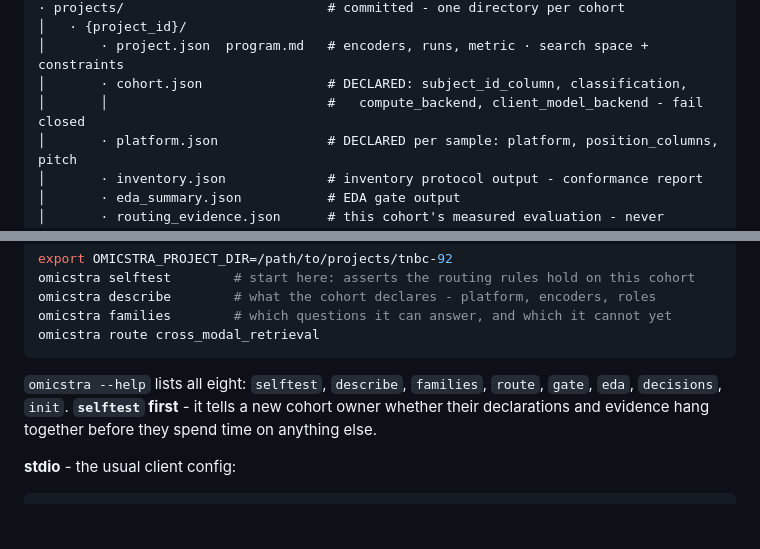
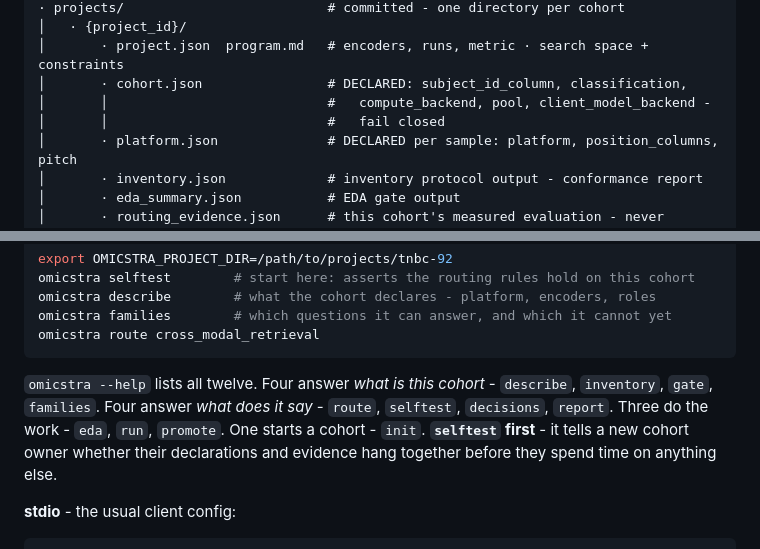
Before and after one commit to teslajoy/omicstra, a Markdown page: README.md, 2 parts joined by grey strips. Rendered like a GitHub page; blank space fills up the shorter version.

````diff
--- a/README.md
+++ b/README.md
@@ -309,7 +367,8 @@ omicstra/
 │   · {project_id}/
 │       · project.json  program.md   # encoders, runs, metric · search space + constraints
 │       · cohort.json                # DECLARED: subject_id_column, classification,
-│       │                            #   compute_backend, client_model_backend - fail closed
+│       │                            #   compute_backend, pool, client_model_backend -
+│       │                            #   fail closed
 │       · platform.json              # DECLARED per sample: platform, position_columns, pitch
 │       · inventory.json             # inventory protocol output - conformance report
 │       · eda_summary.json           # EDA gate output
@@ -362,10 +421,12 @@ omicstra families        # which questions it can answer, and which it cannot ye
 omicstra route cross_modal_retrieval
 ```
 
-`omicstra --help` lists all eight: `selftest`, `describe`, `families`, `route`,
-`gate`, `eda`, `decisions`, `init`. **`selftest` first** - it tells a new cohort
-owner whether their declarations and evidence hang together before they spend
-time on anything else.
+`omicstra --help` lists all twelve. Four answer *what is this cohort* -
+`describe`, `inventory`, `gate`, `families`. Four answer *what does it say* -
+`route`, `selftest`, `decisions`, `report`. Three do the work - `eda`, `run`,
+`promote`. One starts a cohort - `init`. **`selftest` first** - it tells a new
+cohort owner whether their declarations and evidence hang together before they
+spend time on anything else.
 
 **stdio** - the usual client config:
 
````
Also changed, not shown: other parts of README.md (+59 -1 lines).
